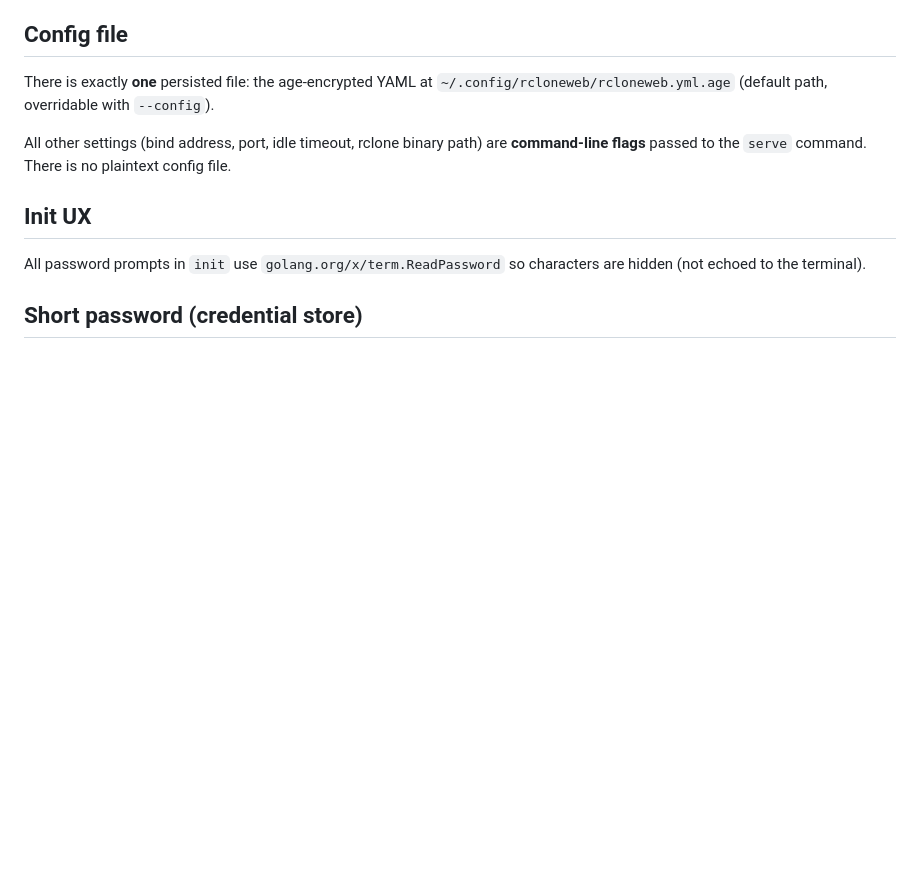
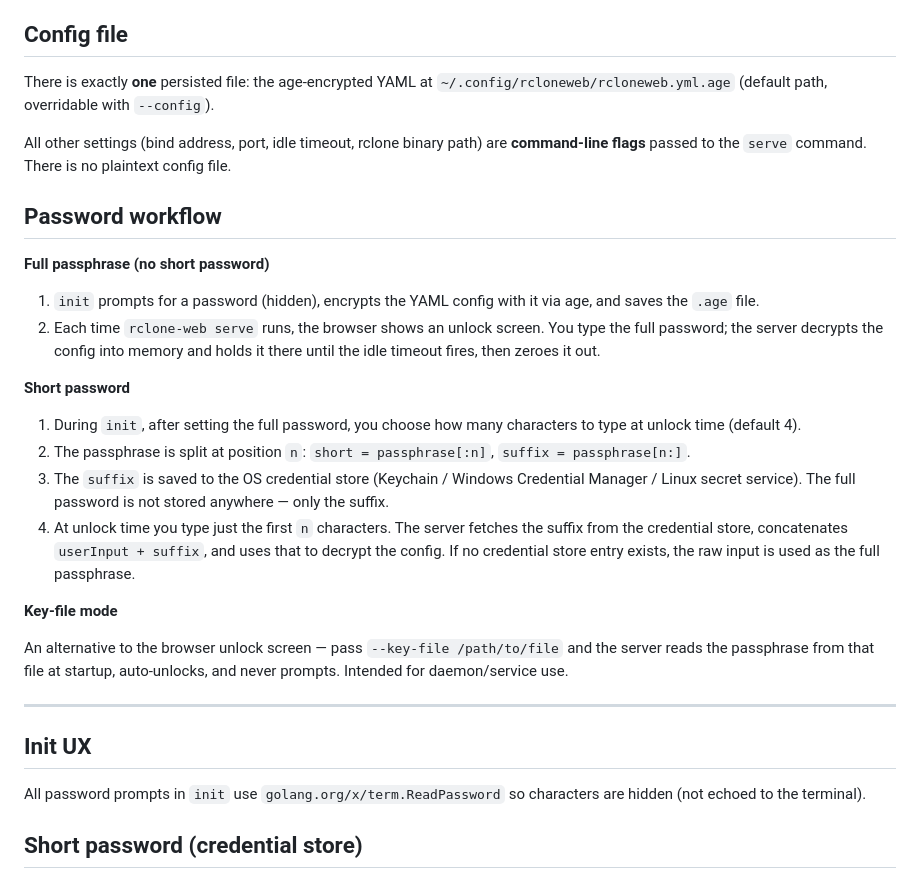
Before and after one commit to yetanotherchris/rclone-web, a Markdown page: CLAUDE.md, the part around the change. Drawn GitHub-style; blank space fills up the shorter version.

Commit message:
Document password workflow in CLAUDE.md
Adds a clear explanation of full-passphrase, short-password, and
key-file flows so future sessions have accurate context.

https://claude.ai/code/session_01UE72BKyNdBJe78RVUPCb4p

```diff
--- a/CLAUDE.md
+++ b/CLAUDE.md
@@ -16,6 +16,26 @@ The encrypted file is **not** an rclone native config file. It is a YAML file wi
 There is exactly **one** persisted file: the age-encrypted YAML at `~/.config/rcloneweb/rcloneweb.yml.age` (default path, overridable with `--config`).
 
 All other settings (bind address, port, idle timeout, rclone binary path) are **command-line flags** passed to the `serve` command. There is no plaintext config file.
+
+## Password workflow
+
+**Full passphrase (no short password)**
+
+1. `init` prompts for a password (hidden), encrypts the YAML config with it via age, and saves the `.age` file.
+2. Each time `rclone-web serve` runs, the browser shows an unlock screen. You type the full password; the server decrypts the config into memory and holds it there until the idle timeout fires, then zeroes it out.
+
+**Short password**
+
+1. During `init`, after setting the full password, you choose how many characters to type at unlock time (default 4).
+2. The passphrase is split at position `n`: `short = passphrase[:n]`, `suffix = passphrase[n:]`.
+3. The `suffix` is saved to the OS credential store (Keychain / Windows Credential Manager / Linux secret service). The full password is not stored anywhere — only the suffix.
+4. At unlock time you type just the first `n` characters. The server fetches the suffix from the credential store, concatenates `userInput + suffix`, and uses that to decrypt the config. If no credential store entry exists, the raw input is used as the full passphrase.
+
+**Key-file mode**
+
+An alternative to the browser unlock screen — pass `--key-file /path/to/file` and the server reads the passphrase from that file at startup, auto-unlocks, and never prompts. Intended for daemon/service use.
+
+---
 
 ## Init UX
 
```
